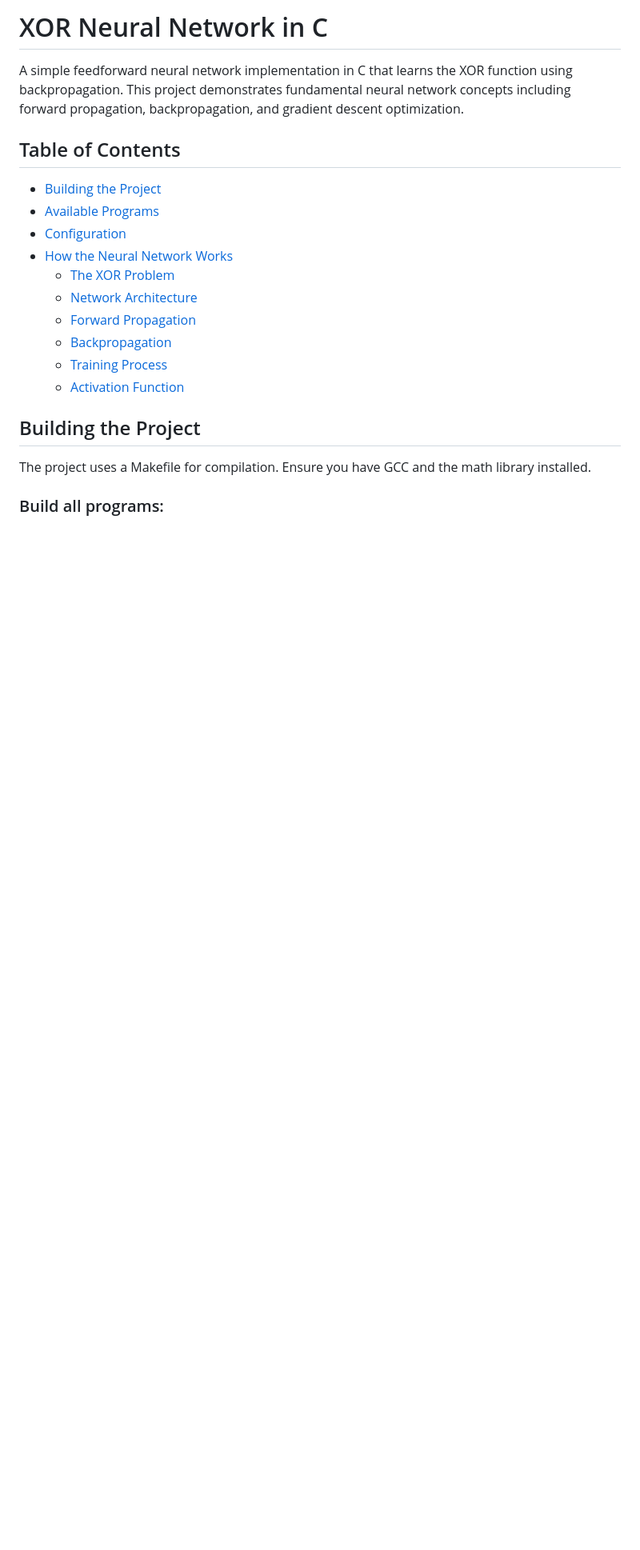
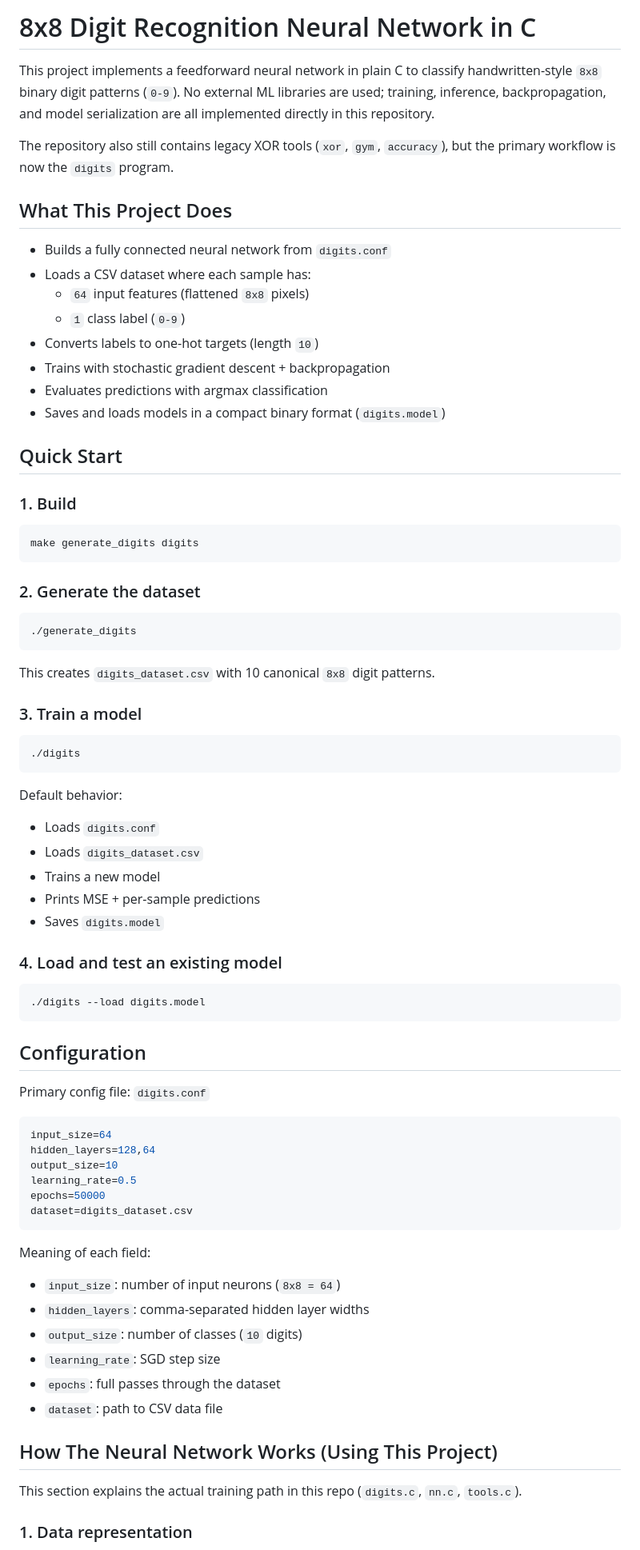
Before and after one commit to wiktorjl/enen, a Markdown page: README.md, the part around one of its changes. Shown at 80% size. Rendered like a GitHub page; blank space fills up the shorter version.

Commit message:
docs: update README for digit recognition workflow

````diff
--- a/README.md
+++ b/README.md
@@ -1,22 +1,80 @@
-# XOR Neural Network in C
+# 8x8 Digit Recognition Neural Network in C
 
-A simple feedforward neural network implementation in C that learns the XOR function using backpropagation. This project demonstrates fundamental neural network concepts including forward propagation, backpropagation, and gradient descent optimization.
+This project implements a feedforward neural network in plain C to classify handwritten-style `8x8` binary digit patterns (`0-9`).
+No external ML libraries are used; training, inference, backpropagation, and model serialization are all implemented directly in this repository.
 
-## Table of Contents
+The repository also still contains legacy XOR tools (`xor`, `gym`, `accuracy`), but the primary workflow is now the `digits` program.
 
-- [Building the Project](#building-the-project)
-- [Available Programs](#available-programs)
-- [Configuration](#configuration)
-- [How the Neural Network Works](#how-the-neural-network-works)
-  - [The XOR Problem](#the-xor-problem)
-  - [Network Architecture](#network-architecture)
-  - [Forward Propagation](#forward-propagation)
-  - [Backpropagation](#backpropagation)
-  - [Training Process](#training-process)
-  - [Activation Function](#activation-function)
+## What This Project Does
 
-## Building the Project
+- Builds a fully connected neural network from `digits.conf`
+- Loads a CSV dataset where each sample has:
+  - `64` input features (flattened `8x8` pixels)
+  - `1` class label (`0-9`)
+- Converts labels to one-hot targets (length `10`)
+- Trains with stochastic gradient descent + backpropagation
+- Evaluates predictions with argmax classification
+- Saves and loads models in a compact binary format (`digits.model`)
 
-The project uses a Makefile for compilation. Ensure you have GCC and the math library installed.
+## Quick Start
 
-### Build all programs:
+### 1. Build
+
+```bash
+make generate_digits digits
+```
+
+### 2. Generate the dataset
+
+```bash
+./generate_digits
+```
+
+This creates `digits_dataset.csv` with 10 canonical `8x8` digit patterns.
+
+### 3. Train a model
+
+```bash
+./digits
+```
+
+Default behavior:
+- Loads `digits.conf`
+- Loads `digits_dataset.csv`
+- Trains a new model
+- Prints MSE + per-sample predictions
+- Saves `digits.model`
+
+### 4. Load and test an existing model
+
+```bash
+./digits --load digits.model
+```
+
+## Configuration
+
+Primary config file: `digits.conf`
+
+```ini
+input_size=64
+hidden_layers=128,64
+output_size=10
+learning_rate=0.5
+epochs=50000
+dataset=digits_dataset.csv
+```
+
+Meaning of each field:
+- `input_size`: number of input neurons (`8x8 = 64`)
+- `hidden_layers`: comma-separated hidden layer widths
+- `output_size`: number of classes (`10` digits)
+- `learning_rate`: SGD step size
+- `epochs`: full passes through the dataset
+- `dataset`: path to CSV data file
+
+## How The Neural Network Works (Using This Project)
+
+This section explains the actual training path in this repo (`digits.c`, `nn.c`, `tools.c`).
+
+### 1. Data representation
+
````
Also changed, not shown: other parts of README.md (+180 -278 lines).
